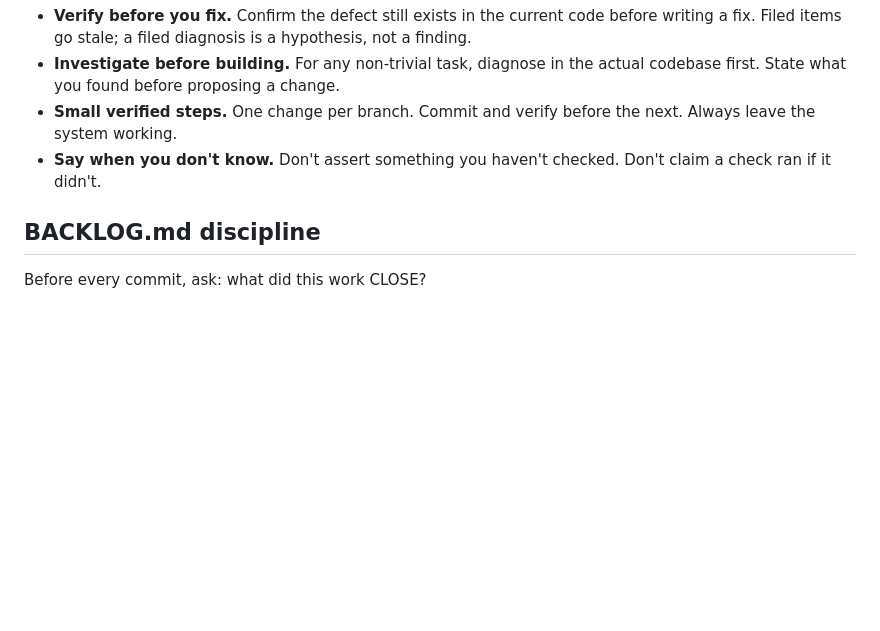
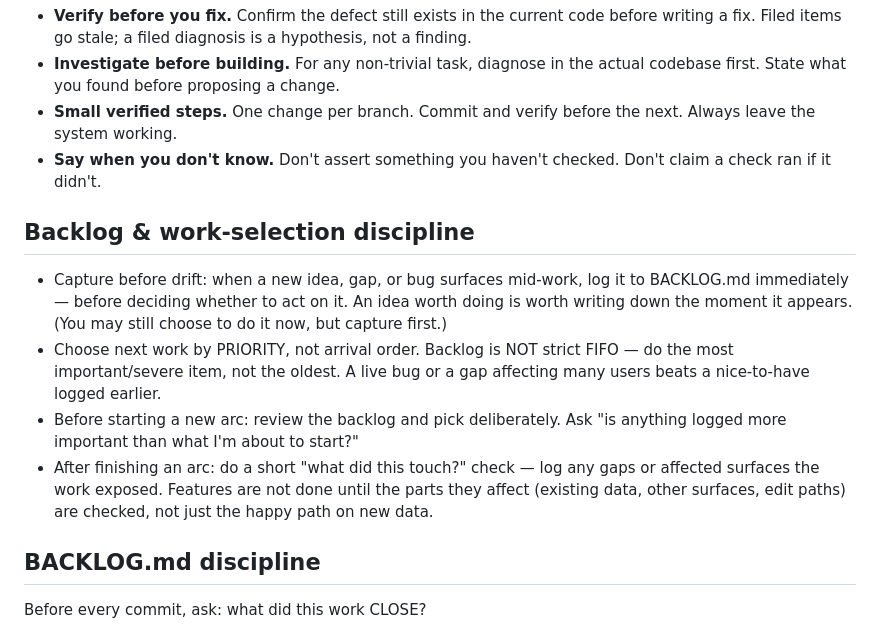
Before and after one commit to smolrome/doctracker, a Markdown page: CLAUDE.md, the part around the change. Drawn GitHub-style; blank space fills up the shorter version.

```diff
--- a/CLAUDE.md
+++ b/CLAUDE.md
@@ -166,6 +166,12 @@ Things that look wrong or removable but must not be touched without understandin
 - **Small verified steps.** One change per branch. Commit and verify before the next. Always leave the system working.
 - **Say when you don't know.** Don't assert something you haven't checked. Don't claim a check ran if it didn't.
 
+## Backlog & work-selection discipline
+- Capture before drift: when a new idea, gap, or bug surfaces mid-work, log it to BACKLOG.md immediately — before deciding whether to act on it. An idea worth doing is worth writing down the moment it appears. (You may still choose to do it now, but capture first.)
+- Choose next work by PRIORITY, not arrival order. Backlog is NOT strict FIFO — do the most important/severe item, not the oldest. A live bug or a gap affecting many users beats a nice-to-have logged earlier.
+- Before starting a new arc: review the backlog and pick deliberately. Ask "is anything logged more important than what I'm about to start?"
+- After finishing an arc: do a short "what did this touch?" check — log any gaps or affected surfaces the work exposed. Features are not done until the parts they affect (existing data, other surfaces, edit paths) are checked, not just the happy path on new data.
+
 ## BACKLOG.md discipline
 Before every commit, ask: what did this work CLOSE?
 - Fixed a filed item → tick it, move it to Closed, and add one line on what actually turned out to be wrong (often not what the entry said).
```
Also changed, not shown: BACKLOG.md (+24 -0 lines).
